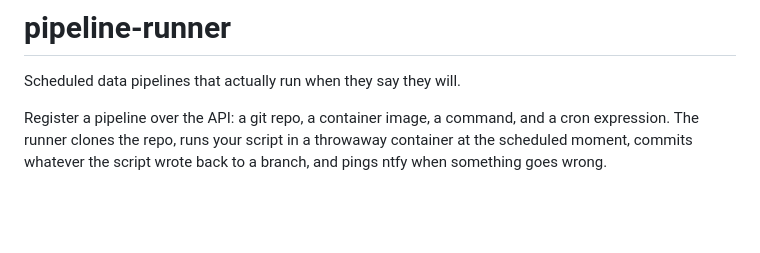
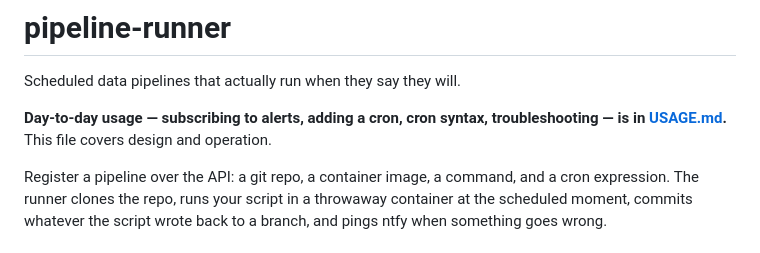
Before and after one commit to sarvinshrivastava/pipeline-runner, a Markdown page: README.md, the part around the change. Rendered like a GitHub page; blank space fills up the shorter version.

```diff
--- a/README.md
+++ b/README.md
@@ -1,6 +1,10 @@
 # pipeline-runner
 
 Scheduled data pipelines that actually run when they say they will.
+
+**Day-to-day usage — subscribing to alerts, adding a cron, cron syntax,
+troubleshooting — is in [USAGE.md](USAGE.md).** This file covers design and
+operation.
 
 Register a pipeline over the API: a git repo, a container image, a command, and
 a cron expression. The runner clones the repo, runs your script in a throwaway
```
Also changed, not shown: USAGE.md (added, +255 -0 lines).
